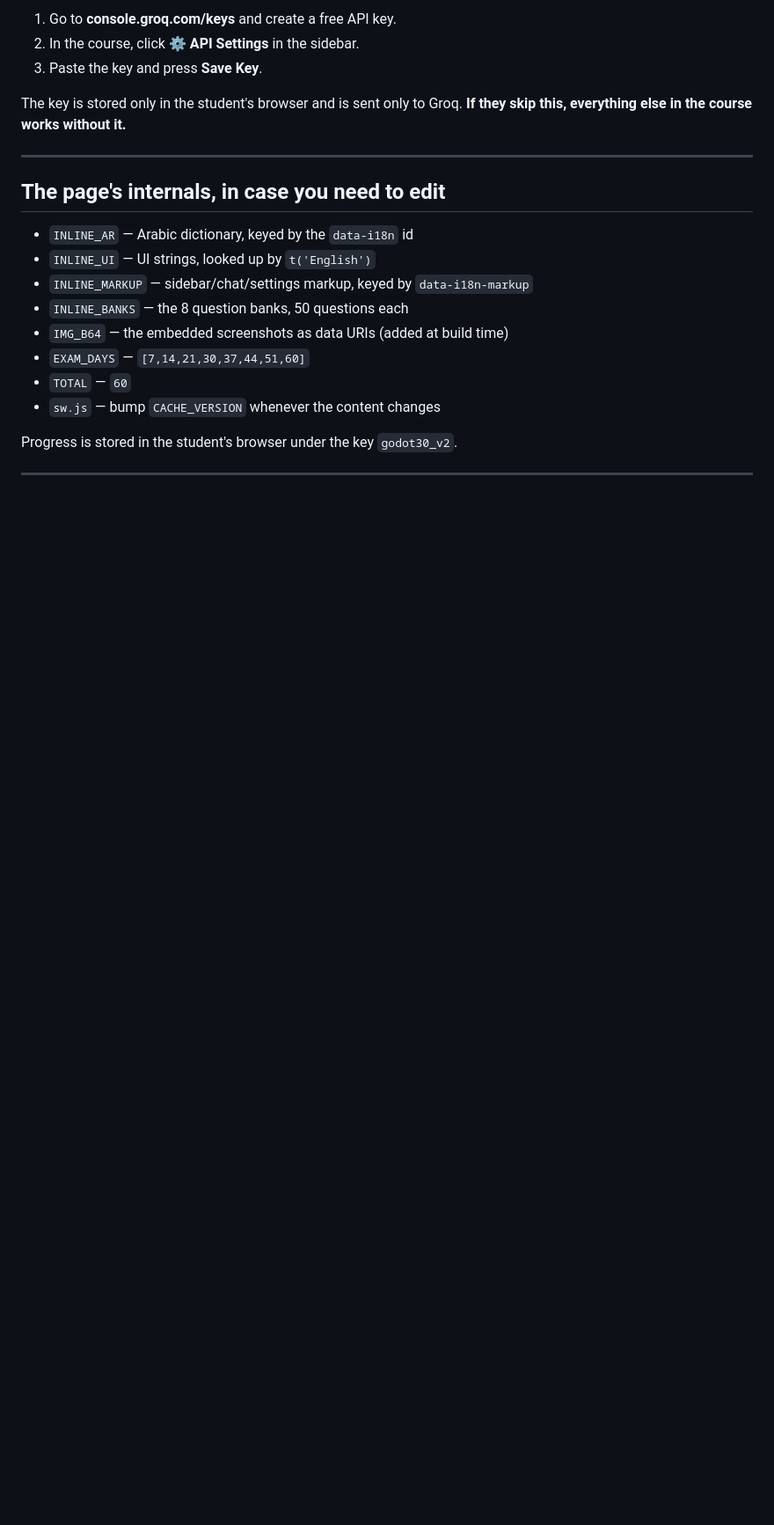
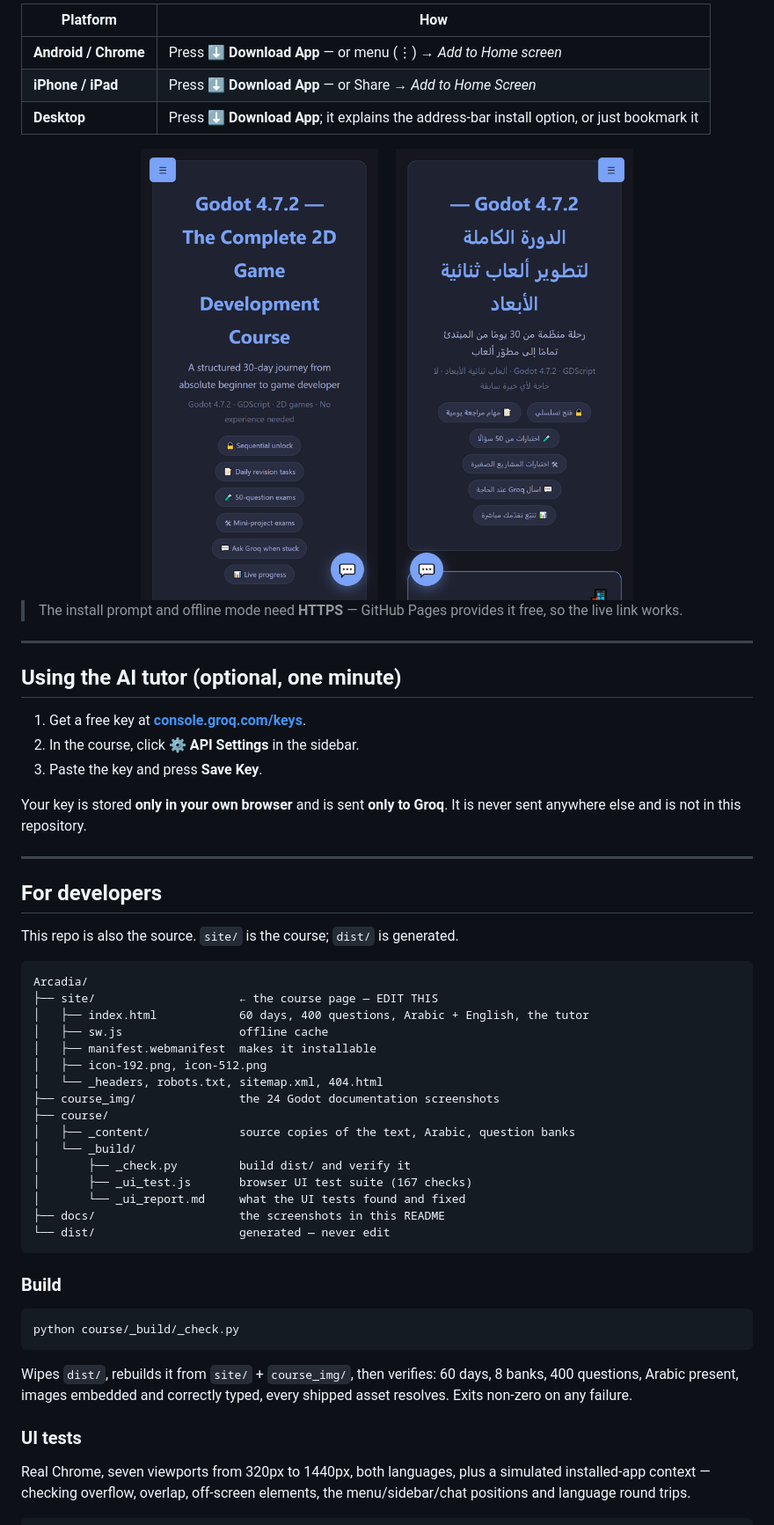
Before and after one commit to Theflamingparrot/minigodotcourse, a Markdown page: README.md, the part around the change printed below. Shown: that part at 88% size. Rendered like a GitHub page; pictures changed too: docs/ar-mobile.png (added), docs/en-mobile.png (added); blank space fills up the shorter version.

````diff
--- a/README.md
+++ b/README.md
@@ -160,22 +99,68 @@ refuses to help during exams. *(Needs the network — the rest of the course doe
 
-1. Go to **console.groq.com/keys** and create a free API key.
+| Platform | How |
+|---|---|
+| **Android / Chrome** | Press **⬇ Download App** — or menu (⋮) → *Add to Home screen* |
+| **iPhone / iPad** | Press **⬇ Download App** — or Share → *Add to Home Screen* |
+| **Desktop** | Press **⬇ Download App**; it explains the address-bar install option, or just bookmark it |
+
+<div align="center">
+<img src="docs/en-mobile.png" width="270" alt="The course on a phone">
+&nbsp;&nbsp;&nbsp;
+<img src="docs/ar-mobile.png" width="270" alt="The course on a phone, in Arabic">
+</div>
+
+> The install prompt and offline mode need **HTTPS** — GitHub Pages provides it
+> free, so the live link works.
+
+---
+
+## Using the AI tutor (optional, one minute)
+
+1. Get a free key at **[console.groq.com/keys](https://console.groq.com/keys)**.
 2. In the course, click **⚙️ API Settings** in the sidebar.
 3. Paste the key and press **Save Key**.
 
-The key is stored only in the student's browser and is sent only to Groq. **If they
-skip this, everything else in the course works without it.**
+Your key is stored **only in your own browser** and is sent **only to Groq**. It is
+never sent anywhere else and is not in this repository.
 
 ---
 
-## The page's internals, in case you need to edit
+## For developers
 
-- `INLINE_AR` — Arabic dictionary, keyed by the `data-i18n` id
-- `INLINE_UI` — UI strings, looked up by `t('English')`
-- `INLINE_MARKUP` — sidebar/chat/settings markup, keyed by `data-i18n-markup`
-- `INLINE_BANKS` — the 8 question banks, 50 questions each
-- `IMG_B64` — the embedded screenshots as data URIs (added at build time)
-- `EXAM_DAYS` — `[7,14,21,30,37,44,51,60]`
-- `TOTAL` — `60`
-- `sw.js` — bump `CACHE_VERSION` whenever the content changes
+This repo is also the source. `site/` is the course; `dist/` is generated.
 
-Progress is stored in the student's browser under the key `godot30_v2`.
+```
+Arcadia/
+├── site/                     ← the course page — EDIT THIS
+│   ├── index.html            60 days, 400 questions, Arabic + English, the tutor
+│   ├── sw.js                 offline cache
+│   ├── manifest.webmanifest  makes it installable
+│   ├── icon-192.png, icon-512.png
+│   └── _headers, robots.txt, sitemap.xml, 404.html
+├── course_img/               the 24 Godot documentation screenshots
+├── course/
+│   ├── _content/             source copies of the text, Arabic, question banks
+│   └── _build/
+│       ├── _check.py         build dist/ and verify it
+│       ├── _ui_test.js       browser UI test suite (167 checks)
+│       └── _ui_report.md     what the UI tests found and fixed
+├── docs/                     the screenshots in this README
+└── dist/                     generated — never edit
+```
+
+### Build
+
+```bash
+python course/_build/_check.py
+```
+
+Wipes `dist/`, rebuilds it from `site/` + `course_img/`, then verifies: 60 days,
+8 banks, 400 questions, Arabic present, images embedded and correctly typed, every
+shipped asset resolves. Exits non-zero on any failure.
+
+### UI tests
+
+Real Chrome, seven viewports from 320px to 1440px, both languages, plus a
+simulated installed-app context — checking overflow, overlap, off-screen elements,
+the menu/sidebar/chat positions and language round trips.
+
````
Also changed, not shown: other parts of README.md (+116 -146 lines), .github/ISSUE_TEMPLATE/bug-report.md (added, +21 -0 lines), .github/ISSUE_TEMPLATE/content-mistake.md (added, +19 -0 lines), .github/PULL_REQUEST_TEMPLATE.md (added, +16 -0 lines), CONTRIBUTING.md (added, +82 -0 lines), docs/ar-desktop.png (added), docs/en-day.png (added), docs/en-desktop.png (added), 2 other files.
